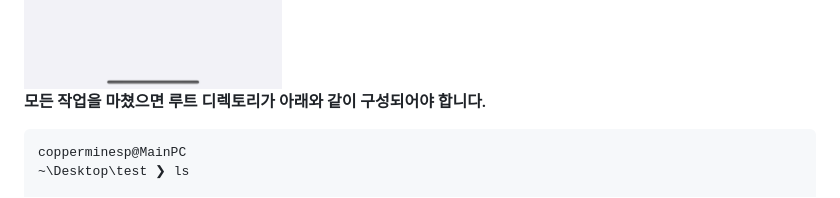
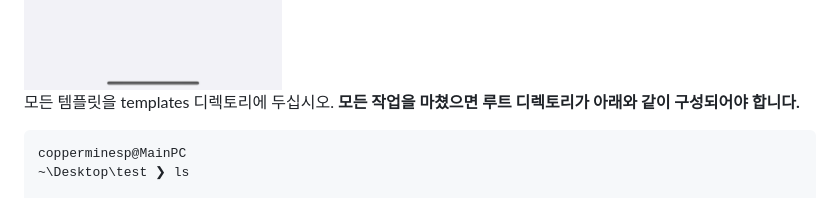
Before and after one commit to Coppermine-SP/cloudinteractive-passkit-generator, a Markdown page: README.md, the part around the change. Rendered like a GitHub page.

````diff
--- a/README.md
+++ b/README.md
@@ -62,6 +62,7 @@ https://github.com/tomasmcguinness/dotnet-passbook/blob/master/using-openssl.md
 
 <img src="img/template_description.png" style="width: 30%">
 
+모든 템플릿을 templates 디렉토리에 두십시오.
 **모든 작업을 마쳤으면 루트 디렉토리가 아래와 같이 구성되어야 합니다.**
 ```
 copperminesp@MainPC
````
